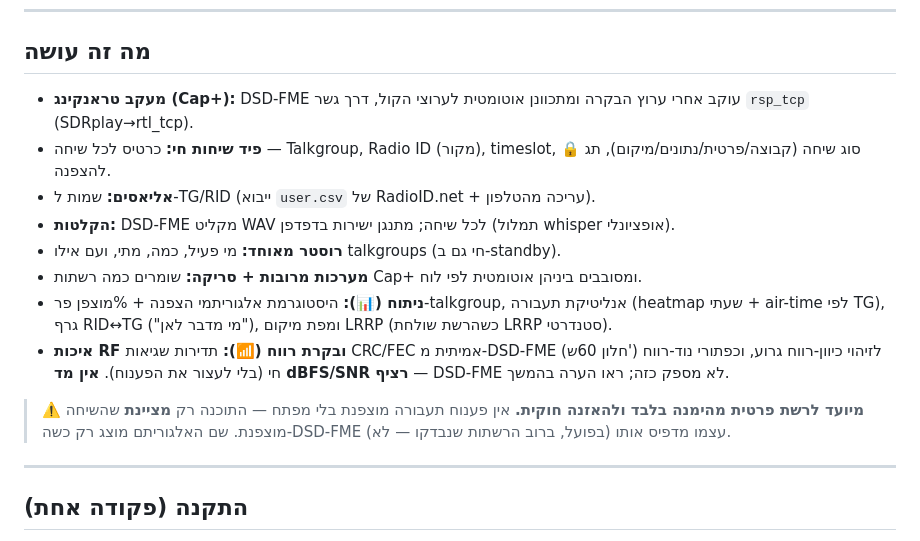
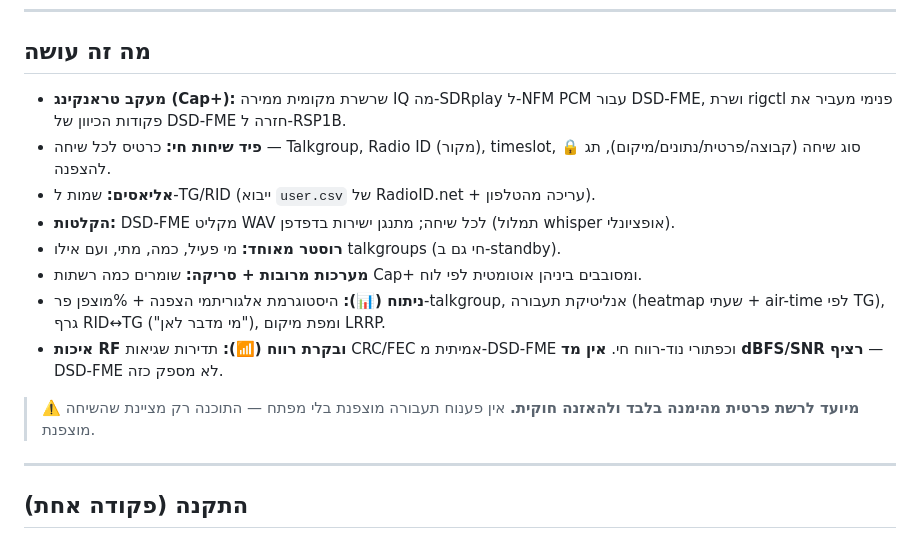
Before and after one commit to Shahar373/DMR, a Markdown page: README.md, the part around one of its changes. GitHub-like rendering.

```diff
--- a/README.md
+++ b/README.md
@@ -11,8 +11,8 @@
 
 ## מה זה עושה
 
-- **מעקב טראנקינג (Cap+):** DSD-FME עוקב אחרי ערוץ הבקרה ומתכוונן אוטומטית לערוצי
-  הקול, דרך גשר `rsp_tcp` (SDRplay→rtl_tcp).
+- **מעקב טראנקינג (Cap+):** שרשרת מקומית ממירה IQ מה-SDRplay ל-NFM PCM עבור
+  DSD-FME, ושרת rigctl פנימי מעביר את פקודות הכיוון של DSD-FME חזרה ל-RSP1B.
 - **פיד שיחות חי:** כרטיס לכל שיחה — Talkgroup, Radio ID (מקור), timeslot, סוג שיחה
   (קבוצה/פרטית/נתונים/מיקום), תג 🔒 להצפנה.
 - **אליאסים:** שמות ל-TG/RID (ייבוא `user.csv` של RadioID.net + עריכה מהטלפון).
@@ -20,15 +20,12 @@
 - **רוסטר מאוחד:** מי פעיל, כמה, מתי, ועם אילו talkgroups (חי גם ב-standby).
 - **מערכות מרובות + סריקה:** שומרים כמה רשתות Cap+ ומסובבים ביניהן אוטומטית לפי לוח.
 - **ניתוח (📊):** היסטוגרמת אלגוריתמי הצפנה + %מוצפן פר-talkgroup, אנליטיקת תעבורה
-  (heatmap שעתי + air-time לפי TG), גרף RID↔TG ("מי מדבר לאן"), ומפת מיקום LRRP
-  (כשהרשת שולחת LRRP סטנדרטי).
-- **איכות RF ובקרת רווח (📶):** תדירות שגיאות CRC/FEC אמיתית מ-DSD-FME (חלון 60ש')
-  לזיהוי כיוון-רווח גרוע, וכפתורי נוד-רווח חי (בלי לעצור את הפענוח). **אין מד
-  dBFS/SNR רציף** — DSD-FME לא מספק כזה; ראו הערה בהמשך.
+  (heatmap שעתי + air-time לפי TG), גרף RID↔TG ("מי מדבר לאן"), ומפת מיקום LRRP.
+- **איכות RF ובקרת רווח (📶):** תדירות שגיאות CRC/FEC אמיתית מ-DSD-FME וכפתורי
+  נוד-רווח חי. **אין מד dBFS/SNR רציף** — DSD-FME לא מספק כזה.
 
 > ⚠️ **מיועד לרשת פרטית מהימנה בלבד ולהאזנה חוקית.** אין פענוח תעבורה מוצפנת בלי
-> מפתח — התוכנה רק **מציינת** שהשיחה מוצפנת. שם האלגוריתם מוצג רק כשה-DSD-FME עצמו
-> מדפיס אותו (בפועל, ברוב הרשתות שנבדקו — לא).
+> מפתח — התוכנה רק מציינת שהשיחה מוצפנת.
 
 ---
 
```
Also changed, not shown: other parts of README.md (+47 -36 lines).
